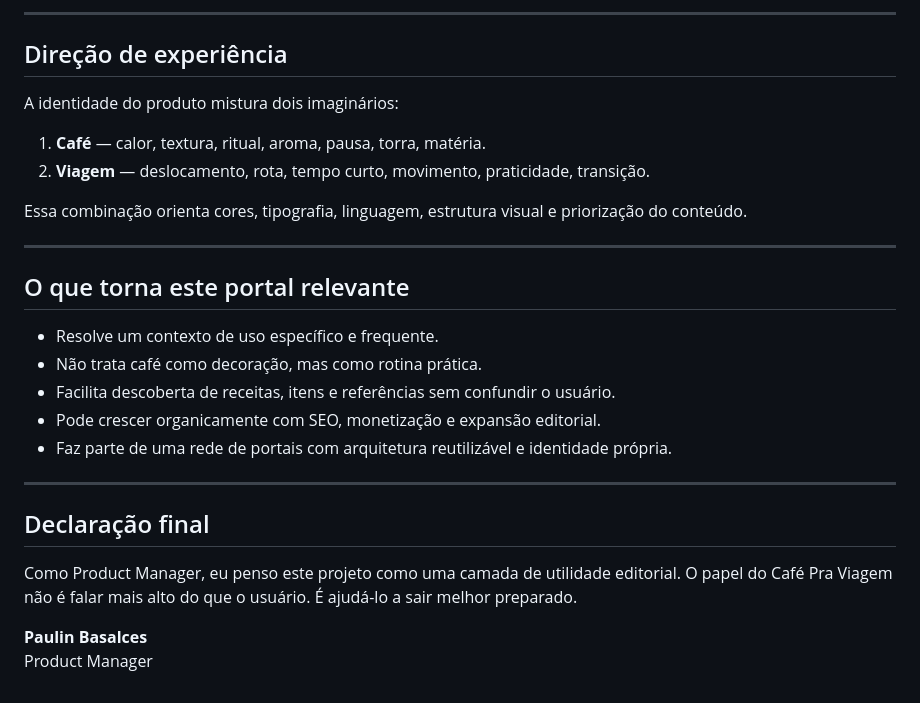
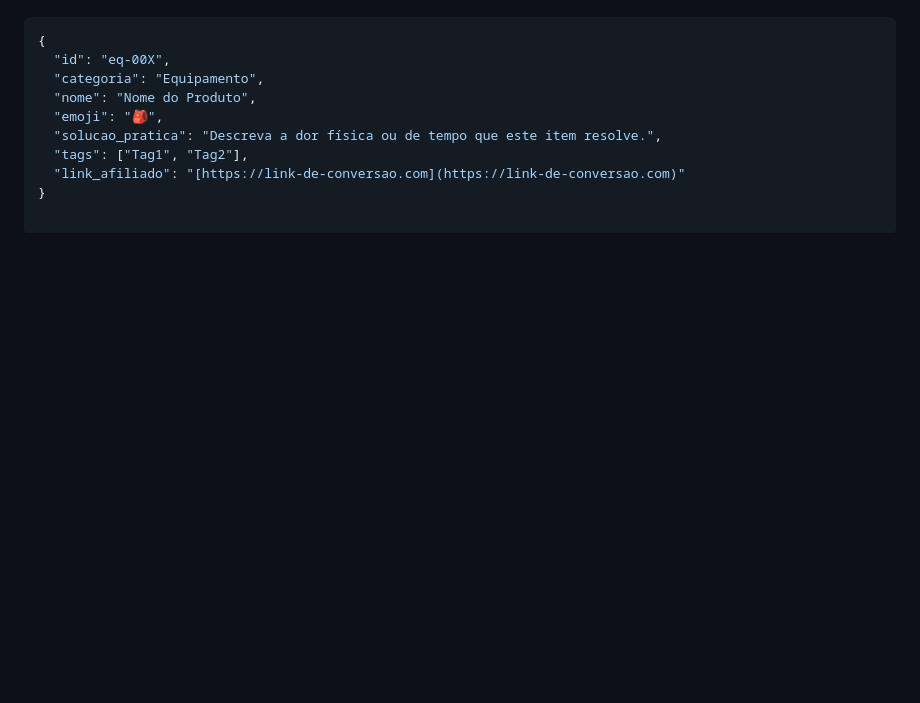
Before and after one commit to paulinbasalces/cafepraviagem.com, a Markdown page: README.md, the part around one of its changes. Drawn GitHub-style; blank space fills up the shorter version.

````diff
--- a/README.md
+++ b/README.md
@@ -64,29 +53,10 @@ Essa decisão reduz custo de infraestrutura, melhora velocidade, simplifica manu
----
-
-## Direção de experiência
-
-A identidade do produto mistura dois imaginários:
-
-1. **Café** — calor, textura, ritual, aroma, pausa, torra, matéria.
-2. **Viagem** — deslocamento, rota, tempo curto, movimento, praticidade, transição.
-
-Essa combinação orienta cores, tipografia, linguagem, estrutura visual e priorização do conteúdo.
-
----
-
-## O que torna este portal relevante
-
-- Resolve um contexto de uso específico e frequente.
-- Não trata café como decoração, mas como rotina prática.
-- Facilita descoberta de receitas, itens e referências sem confundir o usuário.
-- Pode crescer organicamente com SEO, monetização e expansão editorial.
-- Faz parte de uma rede de portais com arquitetura reutilizável e identidade própria.
-
----
-
-## Declaração final
-
-Como Product Manager, eu penso este projeto como uma camada de utilidade editorial. O papel do Café Pra Viagem não é falar mais alto do que o usuário. É ajudá-lo a sair melhor preparado.
-
-**Paulin Basalces**
-Product Manager
+```json
+{
+  "id": "eq-00X",
+  "categoria": "Equipamento",
+  "nome": "Nome do Produto",
+  "emoji": "🎒",
+  "solucao_pratica": "Descreva a dor física ou de tempo que este item resolve.",
+  "tags": ["Tag1", "Tag2"],
+  "link_afiliado": "[https://link-de-conversao.com](https://link-de-conversao.com)"
+}
````
Also changed, not shown: other parts of README.md (+32 -43 lines).
